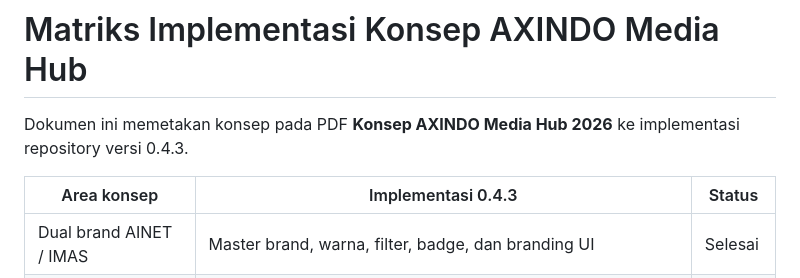
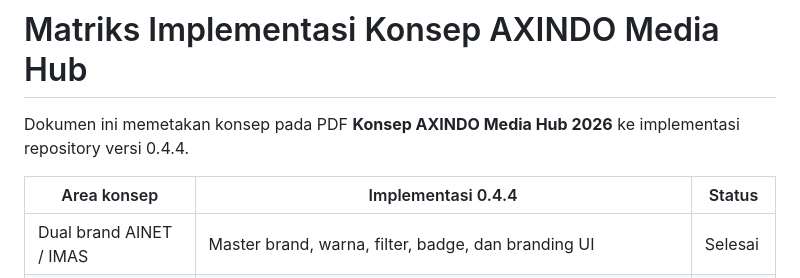
Before and after one commit to anggapraditya100111-a11y/ainet-media-hub, a Markdown page: docs/IMPLEMENTATION_MATRIX.md, the part around the change. Drawn GitHub-style.

```diff
--- a/docs/IMPLEMENTATION_MATRIX.md
+++ b/docs/IMPLEMENTATION_MATRIX.md
@@ -1,8 +1,8 @@
 # Matriks Implementasi Konsep AXINDO Media Hub
 
-Dokumen ini memetakan konsep pada PDF **Konsep AXINDO Media Hub 2026** ke implementasi repository versi 0.4.3.
+Dokumen ini memetakan konsep pada PDF **Konsep AXINDO Media Hub 2026** ke implementasi repository versi 0.4.4.
 
-| Area konsep | Implementasi 0.4.3 | Status |
+| Area konsep | Implementasi 0.4.4 | Status |
 |---|---|---|
 | Dual brand AINET / IMAS | Master brand, warna, filter, badge, dan branding UI | Selesai |
 | Permintaan dan brief | Form tujuan, audiens, kampanye, format, channel, CTA, deadline, anggaran | Selesai |
```
